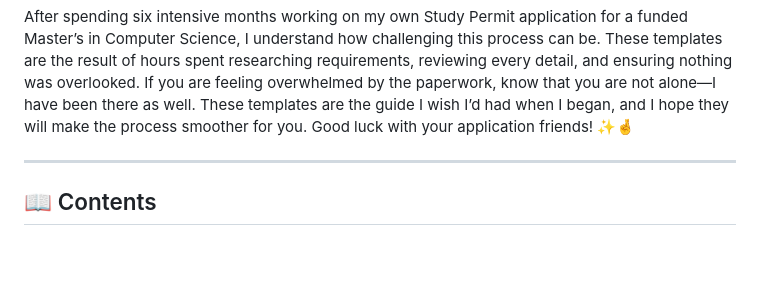
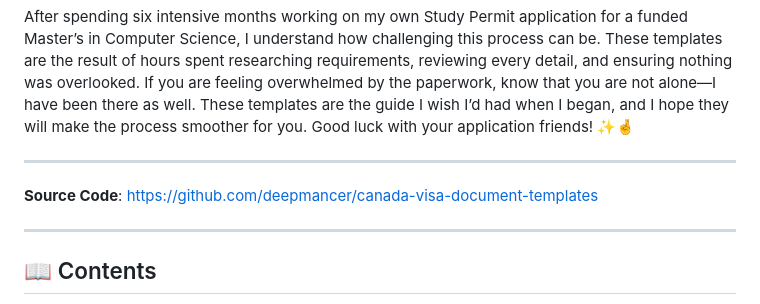
Before and after one commit to deepmancer/canada-visa, a Markdown page: README.md, the part around the change. Rendered like a GitHub page; blank space fills up the shorter version.

```diff
--- a/README.md
+++ b/README.md
@@ -12,6 +12,10 @@
 > Create professional Canadian Study Permit visa applications with ready-to-use LaTeX templates. Streamline your visa application process with polished, consistently formatted documents that make an impact.
 
 After spending six intensive months working on my own Study Permit application for a funded Master’s in Computer Science, I understand how challenging this process can be. These templates are the result of hours spent researching requirements, reviewing every detail, and ensuring nothing was overlooked. If you are feeling overwhelmed by the paperwork, know that you are not alone—I have been there as well. These templates are the guide I wish I’d had when I began, and I hope they will make the process smoother for you. Good luck with your application friends! ✨🤞
+
+---
+
+**Source Code**: <a href="https://github.com/deepmancer/canada-visa-document-templates/" target="_blank">https://github.com/deepmancer/canada-visa-document-templates</a>
 
 ---
 
```
